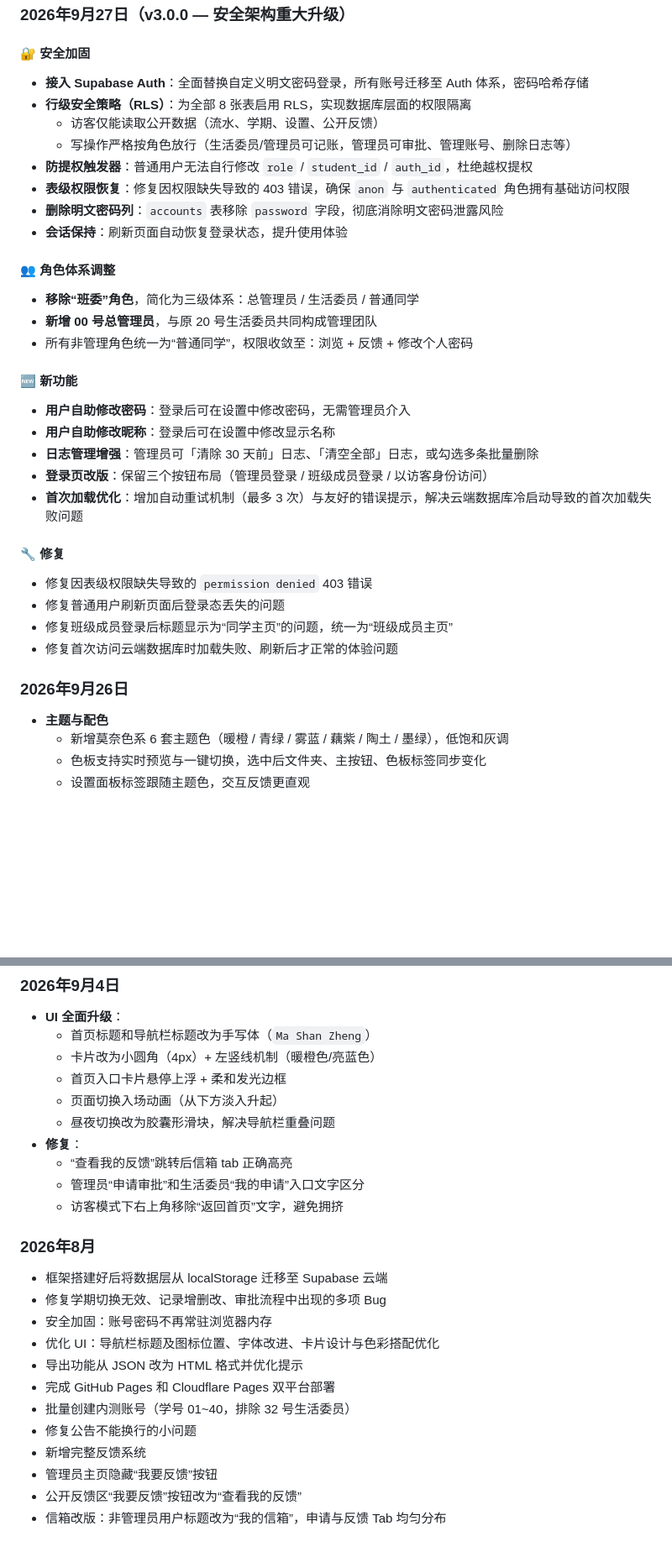
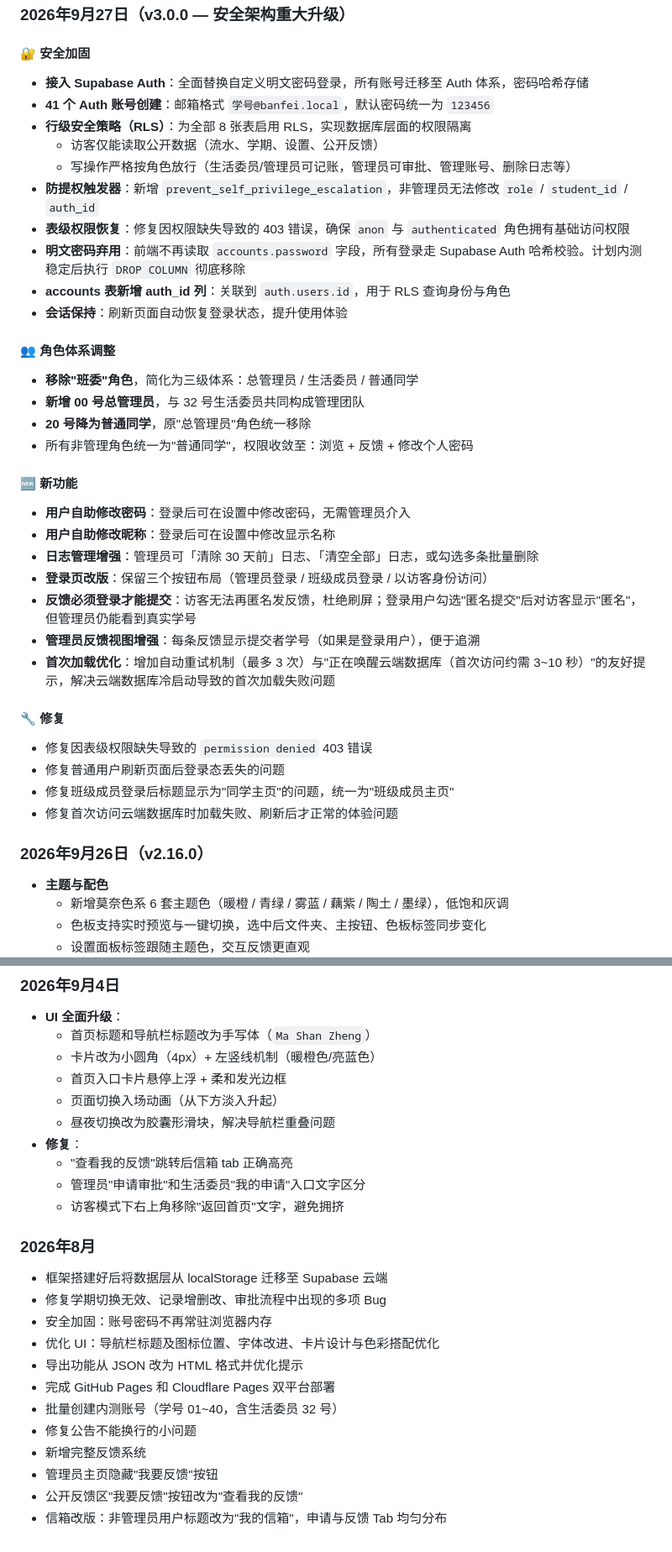
Before and after one commit to Starryeeeeee/class-fund-disclosure-platform, a Markdown page: CHANGELOG.md, 2 parts joined by grey strips. Shown at 84% size. Drawn GitHub-style; blank space fills up the shorter version.

```diff
--- a/CHANGELOG.md
+++ b/CHANGELOG.md
@@ -5,19 +5,22 @@
 #### 🔐 安全加固
 
 - **接入 Supabase Auth**：全面替换自定义明文密码登录，所有账号迁移至 Auth 体系，密码哈希存储
+- **41 个 Auth 账号创建**：邮箱格式 `学号@banfei.local`，默认密码统一为 `123456`
 - **行级安全策略（RLS）**：为全部 8 张表启用 RLS，实现数据库层面的权限隔离
   - 访客仅能读取公开数据（流水、学期、设置、公开反馈）
   - 写操作严格按角色放行（生活委员/管理员可记账，管理员可审批、管理账号、删除日志等）
-- **防提权触发器**：普通用户无法自行修改 `role` / `student_id` / `auth_id`，杜绝越权提权
+- **防提权触发器**：新增 `prevent_self_privilege_escalation`，非管理员无法修改 `role` / `student_id` / `auth_id`
 - **表级权限恢复**：修复因权限缺失导致的 403 错误，确保 `anon` 与 `authenticated` 角色拥有基础访问权限
-- **删除明文密码列**：`accounts` 表移除 `password` 字段，彻底消除明文密码泄露风险
+- **明文密码弃用**：前端不再读取 `accounts.password` 字段，所有登录走 Supabase Auth 哈希校验。计划内测稳定后执行 `DROP COLUMN` 彻底移除
+- **accounts 表新增 auth_id 列**：关联到 `auth.users.id`，用于 RLS 查询身份与角色
 - **会话保持**：刷新页面自动恢复登录状态，提升使用体验
 
 #### 👥 角色体系调整
 
-- **移除“班委”角色**，简化为三级体系：总管理员 / 生活委员 / 普通同学
-- **新增 00 号总管理员**，与原 20 号生活委员共同构成管理团队
-- 所有非管理角色统一为“普通同学”，权限收敛至：浏览 + 反馈 + 修改个人密码
+- **移除"班委"角色**，简化为三级体系：总管理员 / 生活委员 / 普通同学
+- **新增 00 号总管理员**，与 32 号生活委员共同构成管理团队
+- **20 号降为普通同学**，原"总管理员"角色统一移除
+- 所有非管理角色统一为"普通同学"，权限收敛至：浏览 + 反馈 + 修改个人密码
 
 #### 🆕 新功能
 
@@ -25,16 +28,18 @@
 - **用户自助修改昵称**：登录后可在设置中修改显示名称
 - **日志管理增强**：管理员可「清除 30 天前」日志、「清空全部」日志，或勾选多条批量删除
 - **登录页改版**：保留三个按钮布局（管理员登录 / 班级成员登录 / 以访客身份访问）
-- **首次加载优化**：增加自动重试机制（最多 3 次）与友好的错误提示，解决云端数据库冷启动导致的首次加载失败问题
+- **反馈必须登录才能提交**：访客无法再匿名发反馈，杜绝刷屏；登录用户勾选"匿名提交"后对访客显示"匿名"，但管理员仍能看到真实学号
+- **管理员反馈视图增强**：每条反馈显示提交者学号（如果是登录用户），便于追溯
+- **首次加载优化**：增加自动重试机制（最多 3 次）与"正在唤醒云端数据库（首次访问约需 3~10 秒）"的友好提示，解决云端数据库冷启动导致的首次加载失败问题
 
 #### 🔧 修复
 
 - 修复因表级权限缺失导致的 `permission denied` 403 错误
 - 修复普通用户刷新页面后登录态丢失的问题
-- 修复班级成员登录后标题显示为“同学主页”的问题，统一为“班级成员主页”
+- 修复班级成员登录后标题显示为"同学主页"的问题，统一为"班级成员主页"
 - 修复首次访问云端数据库时加载失败、刷新后才正常的体验问题
 
-### 2026年9月26日
+### 2026年9月26日（v2.16.0）
 - **主题与配色**
   - 新增莫奈色系 6 套主题色（暖橙 / 青绿 / 雾蓝 / 藕紫 / 陶土 / 墨绿），低饱和灰调
   - 色板支持实时预览与一键切换，选中后文件夹、主按钮、色板标签同步变化
@@ -83,9 +88,9 @@
   - 页面切换入场动画（从下方淡入升起）
   - 昼夜切换改为胶囊形滑块，解决导航栏重叠问题
 - **修复**：
-  - “查看我的反馈”跳转后信箱 tab 正确高亮
-  - 管理员“申请审批”和生活委员“我的申请”入口文字区分
-  - 访客模式下右上角移除“返回首页”文字，避免拥挤
+  - "查看我的反馈"跳转后信箱 tab 正确高亮
+  - 管理员"申请审批"和生活委员"我的申请"入口文字区分
+  - 访客模式下右上角移除"返回首页"文字，避免拥挤
 
 ### 2026年8月
 - 框架搭建好后将数据层从 localStorage 迁移至 Supabase 云端
@@ -94,9 +99,9 @@
 - 优化 UI：导航栏标题及图标位置、字体改进、卡片设计与色彩搭配优化
 - 导出功能从 JSON 改为 HTML 格式并优化提示
 - 完成 GitHub Pages 和 Cloudflare Pages 双平台部署
-- 批量创建内测账号（学号 01~40，排除 32 号生活委员）
+- 批量创建内测账号（学号 01~40，含生活委员 32 号）
 - 修复公告不能换行的小问题
 - 新增完整反馈系统
-- 管理员主页隐藏“我要反馈”按钮
-- 公开反馈区“我要反馈”按钮改为“查看我的反馈”
-- 信箱改版：非管理员用户标题改为“我的信箱”，申请与反馈 Tab 均匀分布
+- 管理员主页隐藏"我要反馈"按钮
+- 公开反馈区"我要反馈"按钮改为"查看我的反馈"
+- 信箱改版：非管理员用户标题改为"我的信箱"，申请与反馈 Tab 均匀分布
```
